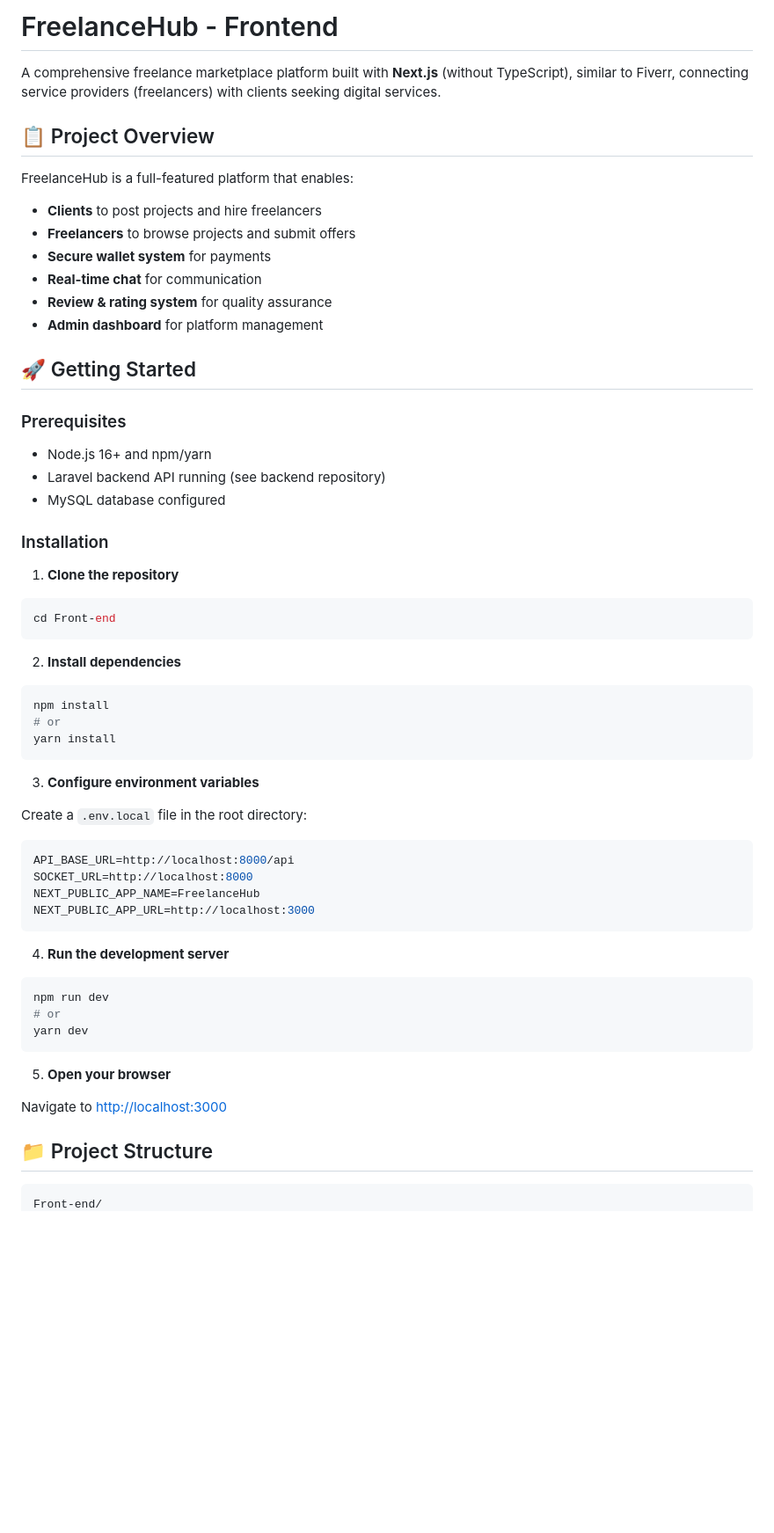
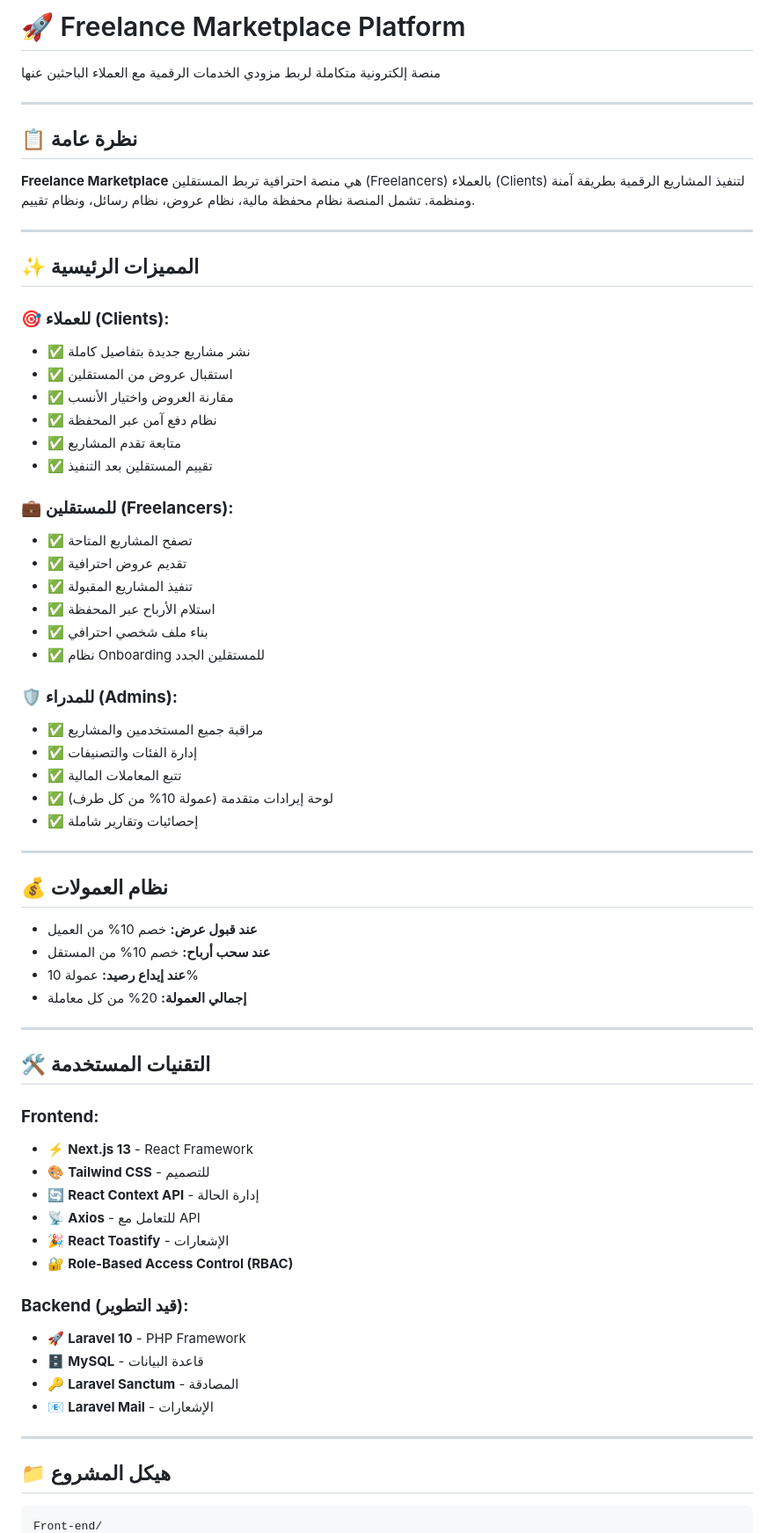
Before and after one commit to maroonnnn/Mahara-, a Markdown page: README.md, the part around one of its changes. Shown at 88% size. Drawn GitHub-style; blank space fills up the shorter version.

Commit message:
docs: Update README and add GitHub setup guide

````diff
--- a/README.md
+++ b/README.md
@@ -1,61 +1,70 @@
-# FreelanceHub - Frontend
+# 🚀 Freelance Marketplace Platform
 
-A comprehensive freelance marketplace platform built with **Next.js** (without TypeScript), similar to Fiverr, connecting service providers (freelancers) with clients seeking digital services.
+منصة إلكترونية متكاملة لربط مزودي الخدمات الرقمية مع العملاء الباحثين عنها
 
-## 📋 Project Overview
+---
 
-FreelanceHub is a full-featured platform that enables:
-- **Clients** to post projects and hire freelancers
-- **Freelancers** to browse projects and submit offers
-- **Secure wallet system** for payments
-- **Real-time chat** for communication
-- **Review & rating system** for quality assurance
-- **Admin dashboard** for platform management
+## 📋 **نظرة عامة**
 
-## 🚀 Getting Started
+**Freelance Marketplace** هي منصة احترافية تربط المستقلين (Freelancers) بالعملاء (Clients) لتنفيذ المشاريع الرقمية بطريقة آمنة ومنظمة. تشمل المنصة نظام محفظة مالية، نظام عروض، نظام رسائل، ونظام تقييم.
 
-### Prerequisites
+---
 
-- Node.js 16+ and npm/yarn
-- Laravel backend API running (see backend repository)
-- MySQL database configured
+## ✨ **المميزات الرئيسية**
 
-### Installation
+### 🎯 **للعملاء (Clients):**
+- ✅ نشر مشاريع جديدة بتفاصيل كاملة
+- ✅ استقبال عروض من المستقلين
+- ✅ مقارنة العروض واختيار الأنسب
+- ✅ نظام دفع آمن عبر المحفظة
+- ✅ متابعة تقدم المشاريع
+- ✅ تقييم المستقلين بعد التنفيذ
 
-1. **Clone the repository**
-```bash
-cd Front-end
-```
+### 💼 **للمستقلين (Freelancers):**
+- ✅ تصفح المشاريع المتاحة
+- ✅ تقديم عروض احترافية
+- ✅ تنفيذ المشاريع المقبولة
+- ✅ استلام الأرباح عبر المحفظة
+- ✅ بناء ملف شخصي احترافي
+- ✅ نظام Onboarding للمستقلين الجدد
 
-2. **Install dependencies**
-```bash
-npm install
-# or
-yarn install
-```
+### 🛡️ **للمدراء (Admins):**
+- ✅ مراقبة جميع المستخدمين والمشاريع
+- ✅ إدارة الفئات والتصنيفات
+- ✅ تتبع المعاملات المالية
+- ✅ لوحة إيرادات متقدمة (عمولة 10% من كل طرف)
+- ✅ إحصائيات وتقارير شاملة
 
-3. **Configure environment variables**
+---
 
-Create a `.env.local` file in the root directory:
-```env
-API_BASE_URL=http://localhost:8000/api
-SOCKET_URL=http://localhost:8000
-NEXT_PUBLIC_APP_NAME=FreelanceHub
-NEXT_PUBLIC_APP_URL=http://localhost:3000
-```
+## 💰 **نظام العمولات**
 
-4. **Run the development server**
-```bash
-npm run dev
-# or
-yarn dev
-```
+- **عند قبول عرض:** خصم 10% من العميل
+- **عند سحب أرباح:** خصم 10% من المستقل
+- **عند إيداع رصيد:** عمولة 10%
+- **إجمالي العمولة:** 20% من كل معاملة
 
-5. **Open your browser**
+---
 
-Navigate to [http://localhost:3000](http://localhost:3000)
+## 🛠️ **التقنيات المستخدمة**
 
-## 📁 Project Structure
+### **Frontend:**
+- ⚡ **Next.js 13** - React Framework
+- 🎨 **Tailwind CSS** - للتصميم
+- 🔄 **React Context API** - إدارة الحالة
+- 📡 **Axios** - للتعامل مع API
+- 🎉 **React Toastify** - الإشعارات
+- 🔐 **Role-Based Access Control (RBAC)**
+
+### **Backend (قيد التطوير):**
+- 🚀 **Laravel 10** - PHP Framework
+- 🗄️ **MySQL** - قاعدة البيانات
+- 🔑 **Laravel Sanctum** - المصادقة
+- 📧 **Laravel Mail** - الإشعارات
+
+---
+
+## 📁 **هيكل المشروع**
 
 ```
 Front-end/
````
Also changed, not shown: other parts of README.md (+150 -240 lines).
